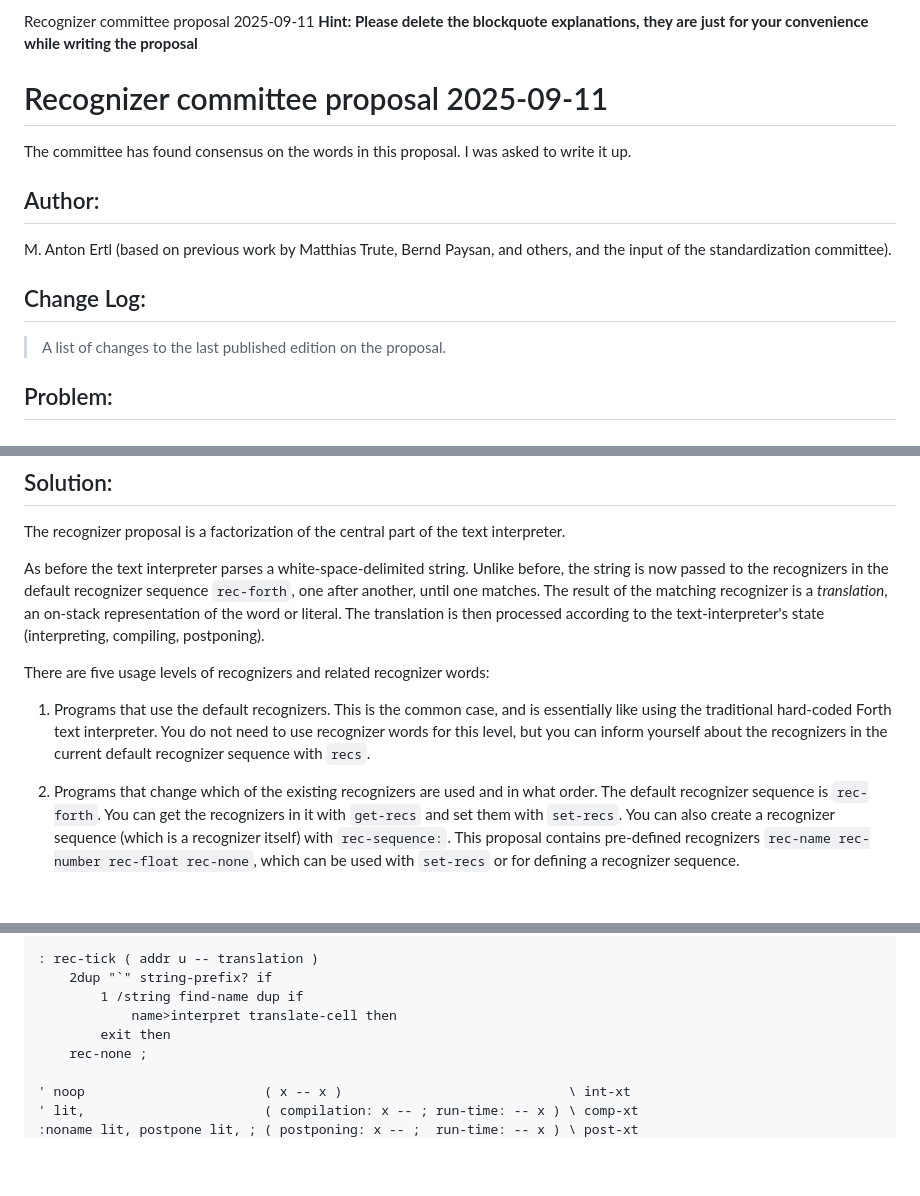
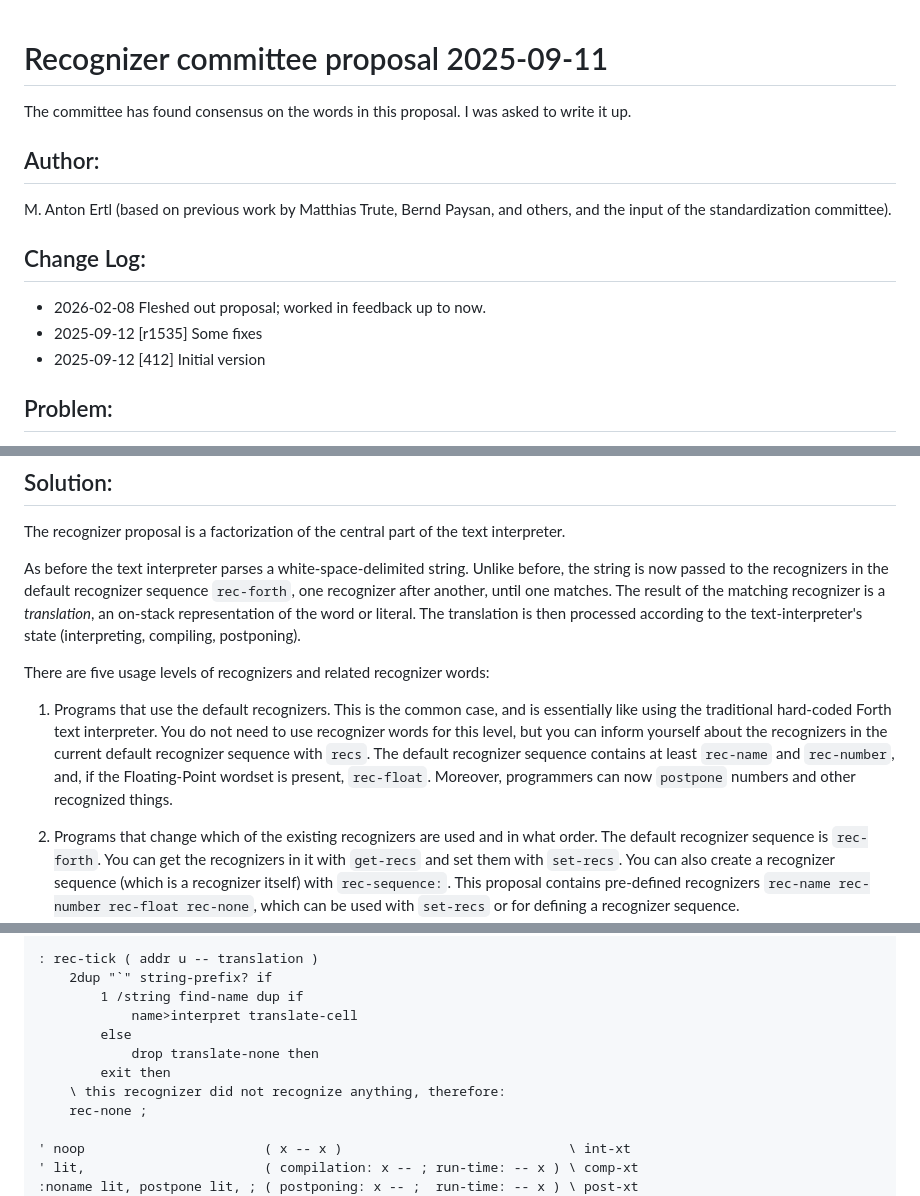
Before and after one commit to Forth-Standard/forth200x, a Markdown page: document/recognizers-2025-09-11.md, 3 parts joined by grey strips. Rendered like a GitHub page; blank space fills up the shorter version.

```diff
--- a/document/recognizers-2025-09-11.md
+++ b/document/recognizers-2025-09-11.md
@@ -1,7 +1,3 @@
-
-Recognizer committee proposal 2025-09-11
-__Hint: Please delete the blockquote explanations, they are just for your convenience while writing the proposal__
-
 # Recognizer committee proposal 2025-09-11
 
 The committee has found consensus on the words in this proposal.  I
@@ -14,7 +10,9 @@ and others, and the input of the standardization committee).
 
 ## Change Log:
 
-> A list of changes to the last published edition on the proposal.
+* 2026-02-08 Fleshed out proposal; worked in feedback up to now.
+* 2025-09-12 [r1535] Some fixes
+* 2025-09-12 [412] Initial version
 
 ## Problem:
 
@@ -36,11 +34,11 @@ text interpreter.
 
 As before the text interpreter parses a white-space-delimited string.
 Unlike before, the string is now passed to the recognizers in the
-default recognizer sequence `rec-forth`, one after another, until one
-matches.  The result of the matching recognizer is a *translation*, an
-on-stack representation of the word or literal.  The translation is
-then processed according to the text-interpreter's state
-(interpreting, compiling, postponing).
+default recognizer sequence `rec-forth`, one recognizer after another,
+until one matches.  The result of the matching recognizer is a
+*translation*, an on-stack representation of the word or literal.  The
+translation is then processed according to the text-interpreter's
+state (interpreting, compiling, postponing).
 
 There are five usage levels of recognizers and related recognizer words:
 
@@ -48,7 +46,10 @@ There are five usage levels of recognizers and related recognizer words:
 case, and is essentially like using the traditional hard-coded Forth
 text interpreter.  You do not need to use recognizer words for this
 level, but you can inform yourself about the recognizers in the
-current default recognizer sequence with `recs`.
+current default recognizer sequence with `recs`.  The default
+recognizer sequence contains at least `rec-name` and `rec-number`,
+and, if the Floating-Point wordset is present, `rec-float`.  Moreover,
+programmers can now `postpone` numbers and other recognized things.
 
 2. Programs that change which of the existing recognizers are used and
 in what order.  The default recognizer sequence is `rec-forth`.  You
@@ -289,8 +375,11 @@ s" 123" rec-forth ( translation ) interpreting
 : rec-tick ( addr u -- translation )
     2dup "`" string-prefix? if
         1 /string find-name dup if
-            name>interpret translate-cell then
+            name>interpret translate-cell
+        else
+            drop translate-none then
         exit then
+    \ this recognizer did not recognize anything, therefore:
     rec-none ;
 
 ' noop                       ( x -- x )                             \ int-xt
```
Also changed, not shown: other parts of document/recognizers-2025-09-11.md (+131 -46 lines).
